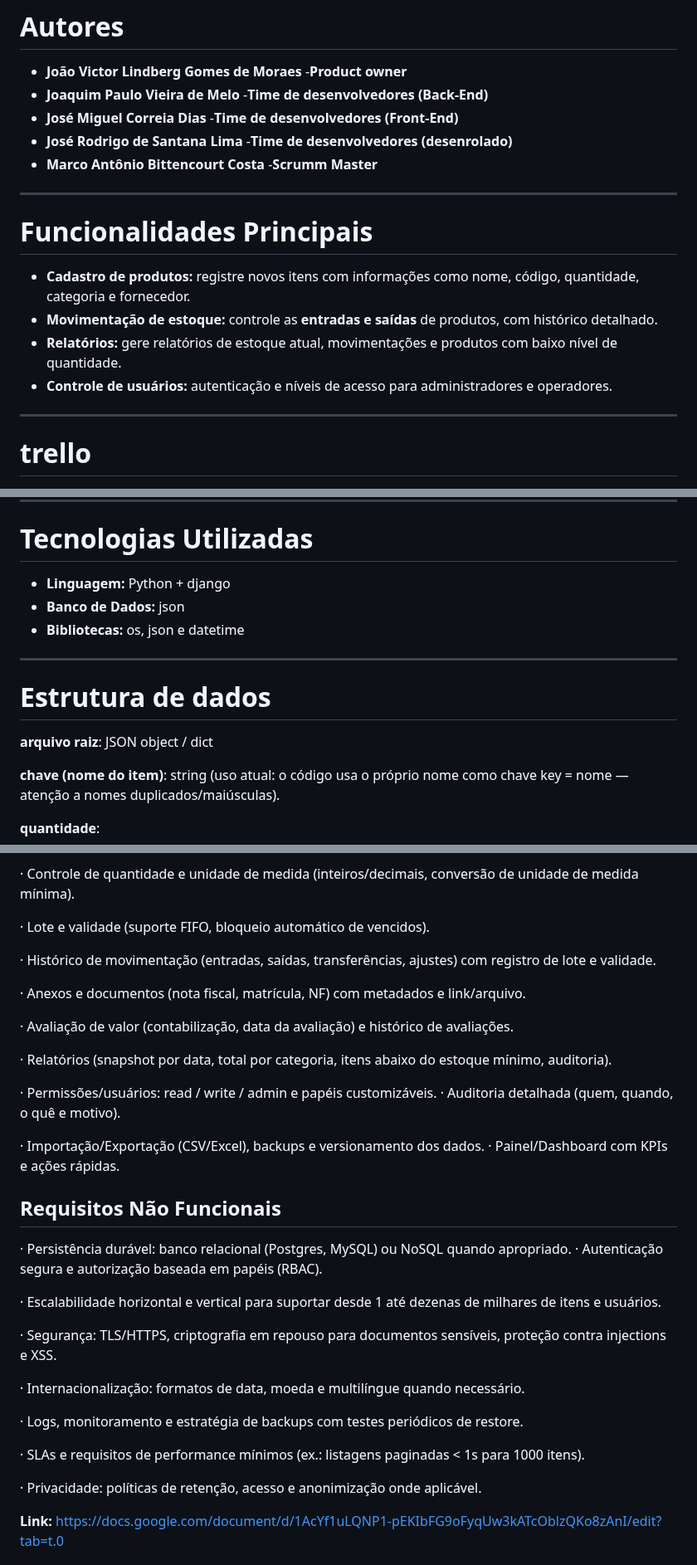
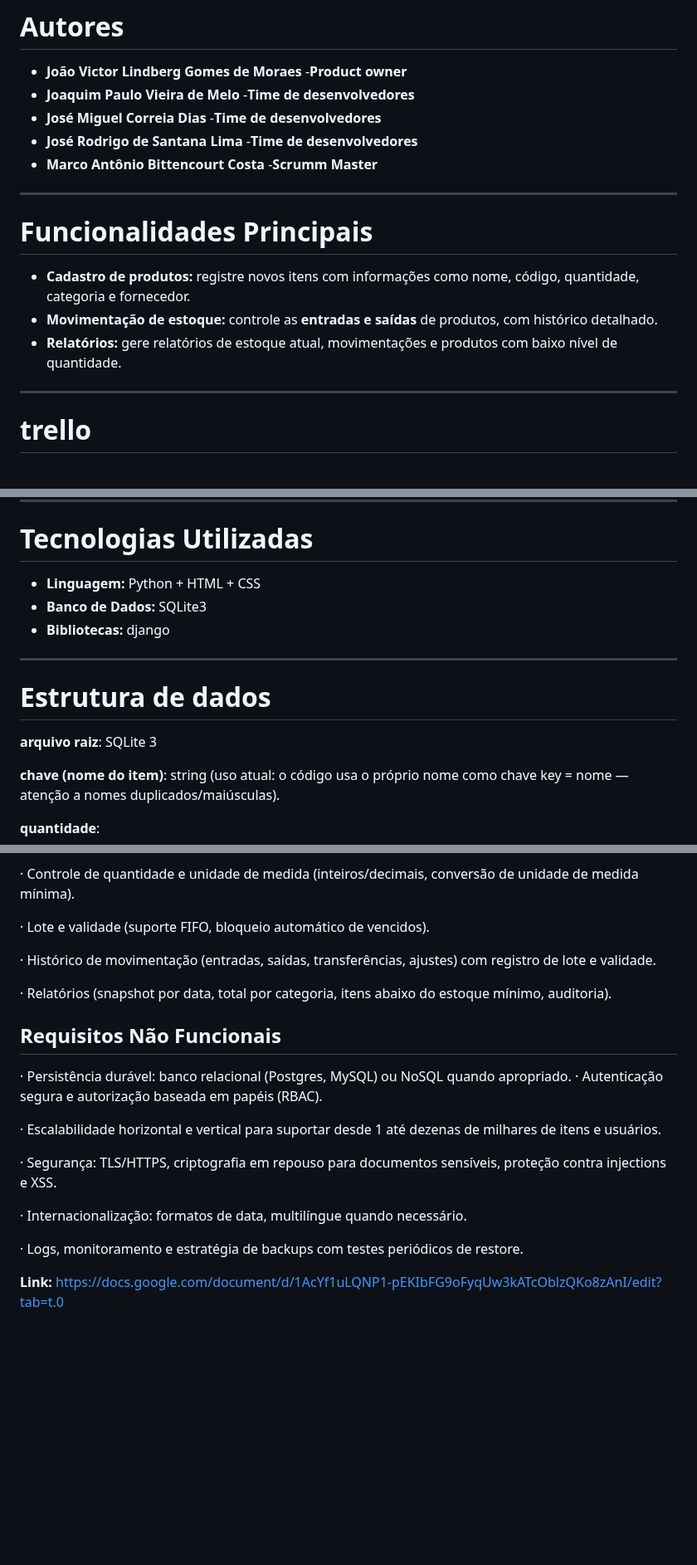
Before and after one commit to MarcoBittencourt/Sistema-de-estoque, a Markdown page: README.md, 3 parts joined by grey strips. Shown at 83% size. Drawn GitHub-style; blank space fills up the shorter version.

Commit message:
Revisão dos membros da equipe e as tecnologias utilizadas no arquivo README
Atualização dos membros e tecnologias utilizadas

```diff
--- a/README.md
+++ b/README.md
@@ -8,9 +8,9 @@ O projeto visa otimizar o registro de itens, acompanhar movimentações de entra
 # Autores
 
 - **João Victor Lindberg Gomes de Moraes** -**Product owner**
-- **Joaquim Paulo Vieira de Melo**         -**Time de desenvolvedores (Back-End)**
-- **José Miguel Correia Dias**             -**Time de desenvolvedores (Front-End)**
-- **José Rodrigo de Santana Lima**         -**Time de desenvolvedores (desenrolado)**
+- **Joaquim Paulo Vieira de Melo**         -**Time de desenvolvedores**
+- **José Miguel Correia Dias**             -**Time de desenvolvedores**
+- **José Rodrigo de Santana Lima**         -**Time de desenvolvedores**
 - **Marco Antônio Bittencourt Costa**      -**Scrumm Master**
 
 ---
@@ -20,7 +20,6 @@ O projeto visa otimizar o registro de itens, acompanhar movimentações de entra
 - **Cadastro de produtos:** registre novos itens com informações como nome, código, quantidade, categoria e fornecedor.
 - **Movimentação de estoque:** controle as **entradas e saídas** de produtos, com histórico detalhado.
 - **Relatórios:** gere relatórios de estoque atual, movimentações e produtos com baixo nível de quantidade.
-- **Controle de usuários:** autenticação e níveis de acesso para administradores e operadores.
 
 ---
 
@@ -61,16 +60,16 @@ O projeto visa otimizar o registro de itens, acompanhar movimentações de entra
 
 # Tecnologias Utilizadas
 
-- **Linguagem:** Python + django
-- **Banco de Dados:** json
-- **Bibliotecas:** os, json e datetime
+- **Linguagem:** Python + HTML + CSS
+- **Banco de Dados:** SQLite3
+- **Bibliotecas:** django
 
 ---
 
 # Estrutura de dados
 
 
-**arquivo raiz**: JSON object / dict
+**arquivo raiz**: SQLite 3
 
 **chave (nome do item)**: string (uso atual: o código usa o próprio nome como chave key = nome — atenção a nomes duplicados/maiúsculas).
 
@@ -126,17 +125,7 @@ O código assume que quantidade existe e é inteiro ao gerar relatório; corrup
 
 ·         Histórico de movimentação (entradas, saídas, transferências, ajustes) com registro de lote e validade.
 
-·         Anexos e documentos (nota fiscal, matrícula, NF) com metadados e link/arquivo.
-
-·         Avaliação de valor (contabilização, data da avaliação) e histórico de avaliações.
-
 ·         Relatórios (snapshot por data, total por categoria, itens abaixo do estoque mínimo, auditoria).
-
-·         Permissões/usuários: read / write / admin e papéis customizáveis.
-·         Auditoria detalhada (quem, quando, o quê e motivo).
-
-·         Importação/Exportação (CSV/Excel), backups e versionamento dos dados.
-·         Painel/Dashboard com KPIs e ações rápidas.
 
  ##  Requisitos Não Funcionais
 
@@ -147,13 +136,9 @@ O código assume que quantidade existe e é inteiro ao gerar relatório; corrup
 
 ·         Segurança: TLS/HTTPS, criptografia em repouso para documentos sensíveis, proteção contra injections e XSS.
 
-·         Internacionalização: formatos de data, moeda e multilíngue quando necessário.
+·         Internacionalização: formatos de data, multilíngue quando necessário.
 
 ·         Logs, monitoramento e estratégia de backups com testes periódicos de restore.
-
-·         SLAs e requisitos de performance mínimos (ex.: listagens paginadas < 1s para 1000 itens).
-
- ·    Privacidade: políticas de retenção, acesso e anonimização onde aplicável.
 
 
 **Link:**  https://docs.google.com/document/d/1AcYf1uLQNP1-pEKIbFG9oFyqUw3kATcOblzQKo8zAnI/edit?tab=t.0
```
